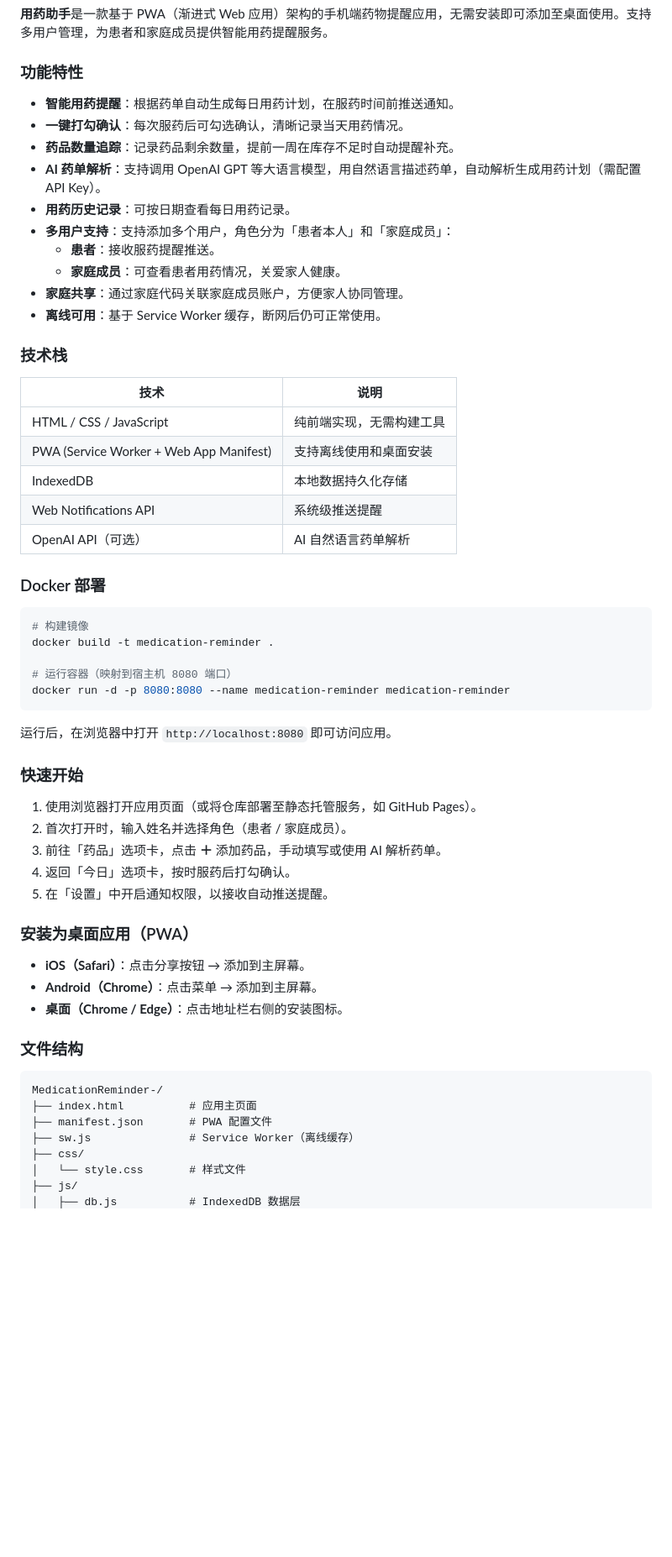
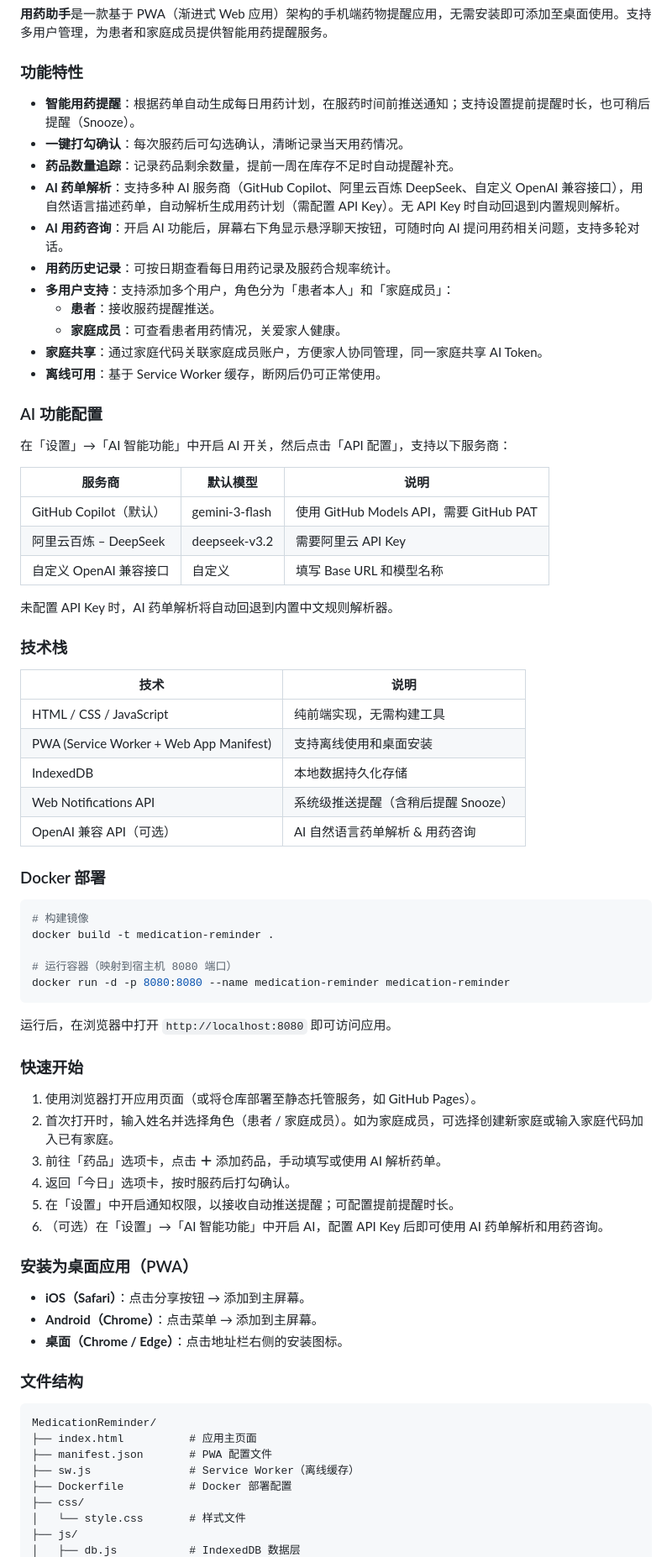
Before and after one commit to su600/MedicationReminder, a Markdown page: README.md, the part around one of its changes. Shown at 84% size. Rendered like a GitHub page; blank space fills up the shorter version.

Commit message:
docs: update README in Chinese and English to reflect current app features
Co-authored-by: su600 <40174401+su600@users.noreply.github.com>

````diff
--- a/README.md
+++ b/README.md
@@ -15,16 +15,29 @@
 
 ### 功能特性
 
-- **智能用药提醒**：根据药单自动生成每日用药计划，在服药时间前推送通知。
+- **智能用药提醒**：根据药单自动生成每日用药计划，在服药时间前推送通知；支持设置提前提醒时长，也可稍后提醒（Snooze）。
 - **一键打勾确认**：每次服药后可勾选确认，清晰记录当天用药情况。
 - **药品数量追踪**：记录药品剩余数量，提前一周在库存不足时自动提醒补充。
-- **AI 药单解析**：支持调用 OpenAI GPT 等大语言模型，用自然语言描述药单，自动解析生成用药计划（需配置 API Key）。
-- **用药历史记录**：可按日期查看每日用药记录。
+- **AI 药单解析**：支持多种 AI 服务商（GitHub Copilot、阿里云百炼 DeepSeek、自定义 OpenAI 兼容接口），用自然语言描述药单，自动解析生成用药计划（需配置 API Key）。无 API Key 时自动回退到内置规则解析。
+- **AI 用药咨询**：开启 AI 功能后，屏幕右下角显示悬浮聊天按钮，可随时向 AI 提问用药相关问题，支持多轮对话。
+- **用药历史记录**：可按日期查看每日用药记录及服药合规率统计。
 - **多用户支持**：支持添加多个用户，角色分为「患者本人」和「家庭成员」：
   - **患者**：接收服药提醒推送。
   - **家庭成员**：可查看患者用药情况，关爱家人健康。
-- **家庭共享**：通过家庭代码关联家庭成员账户，方便家人协同管理。
+- **家庭共享**：通过家庭代码关联家庭成员账户，方便家人协同管理，同一家庭共享 AI Token。
 - **离线可用**：基于 Service Worker 缓存，断网后仍可正常使用。
+
+### AI 功能配置
+
+在「设置」→「AI 智能功能」中开启 AI 开关，然后点击「API 配置」，支持以下服务商：
+
+| 服务商 | 默认模型 | 说明 |
+|--------|----------|------|
+| GitHub Copilot（默认）| gemini-3-flash | 使用 GitHub Models API，需要 GitHub PAT |
+| 阿里云百炼 – DeepSeek | deepseek-v3.2 | 需要阿里云 API Key |
+| 自定义 OpenAI 兼容接口 | 自定义 | 填写 Base URL 和模型名称 |
+
+未配置 API Key 时，AI 药单解析将自动回退到内置中文规则解析器。
 
 ### 技术栈
 
@@ -33,8 +46,8 @@
 | HTML / CSS / JavaScript | 纯前端实现，无需构建工具 |
 | PWA (Service Worker + Web App Manifest) | 支持离线使用和桌面安装 |
 | IndexedDB | 本地数据持久化存储 |
-| Web Notifications API | 系统级推送提醒 |
-| OpenAI API（可选）| AI 自然语言药单解析 |
+| Web Notifications API | 系统级推送提醒（含稍后提醒 Snooze） |
+| OpenAI 兼容 API（可选）| AI 自然语言药单解析 & 用药咨询 |
 
 ### Docker 部署
 
@@ -51,10 +64,11 @@ docker run -d -p 8080:8080 --name medication-reminder medication-reminder
 ### 快速开始
 
 1. 使用浏览器打开应用页面（或将仓库部署至静态托管服务，如 GitHub Pages）。
-2. 首次打开时，输入姓名并选择角色（患者 / 家庭成员）。
+2. 首次打开时，输入姓名并选择角色（患者 / 家庭成员）。如为家庭成员，可选择创建新家庭或输入家庭代码加入已有家庭。
 3. 前往「药品」选项卡，点击 **＋** 添加药品，手动填写或使用 AI 解析药单。
 4. 返回「今日」选项卡，按时服药后打勾确认。
-5. 在「设置」中开启通知权限，以接收自动推送提醒。
+5. 在「设置」中开启通知权限，以接收自动推送提醒；可配置提前提醒时长。
+6. （可选）在「设置」→「AI 智能功能」中开启 AI，配置 API Key 后即可使用 AI 药单解析和用药咨询。
 
 ### 安装为桌面应用（PWA）
 
@@ -65,10 +79,11 @@ docker run -d -p 8080:8080 --name medication-reminder medication-reminder
 ### 文件结构
 
 ```
-MedicationReminder-/
+MedicationReminder/
 ├── index.html          # 应用主页面
 ├── manifest.json       # PWA 配置文件
 ├── sw.js               # Service Worker（离线缓存）
+├── Dockerfile          # Docker 部署配置
 ├── css/
 │   └── style.css       # 样式文件
 ├── js/
````
Also changed, not shown: other parts of README.md (+26 -11 lines).
